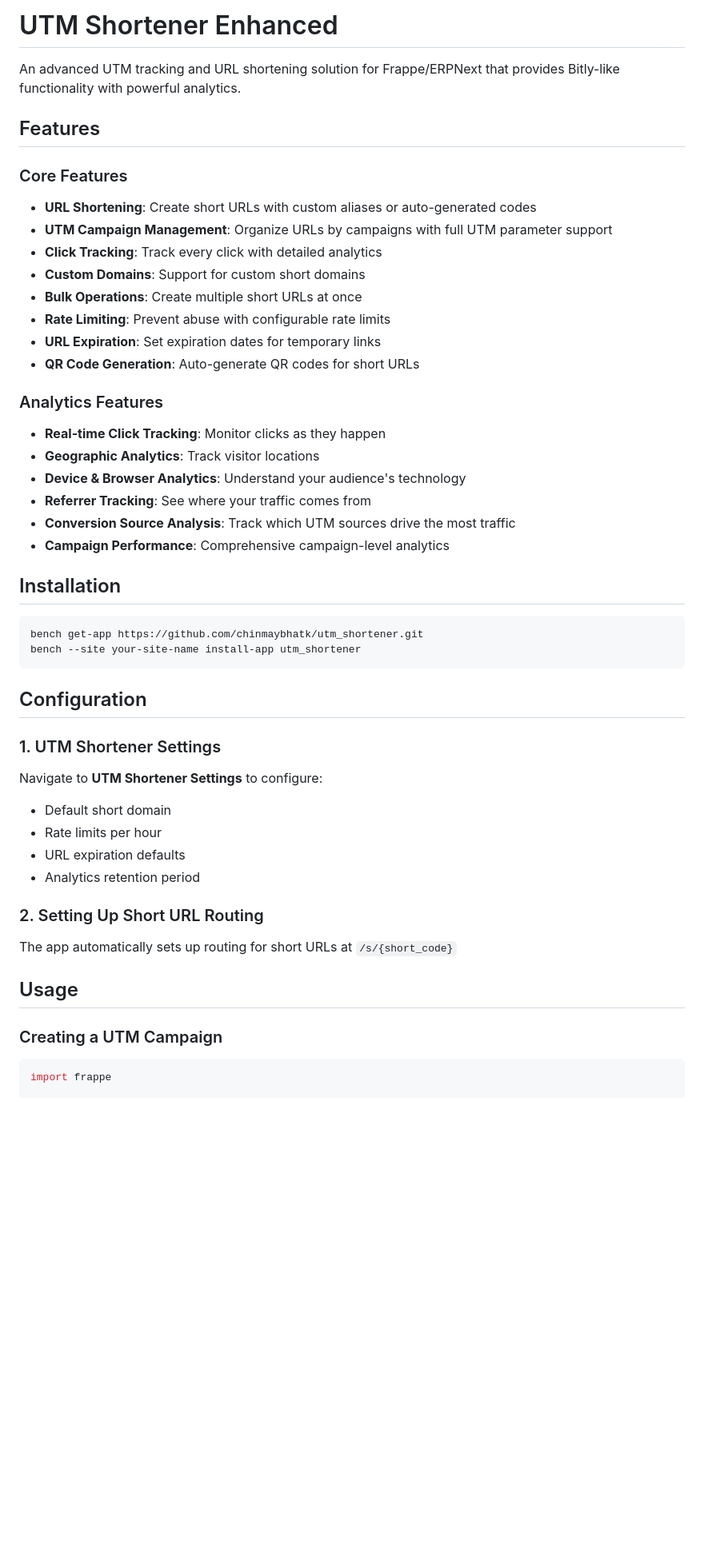
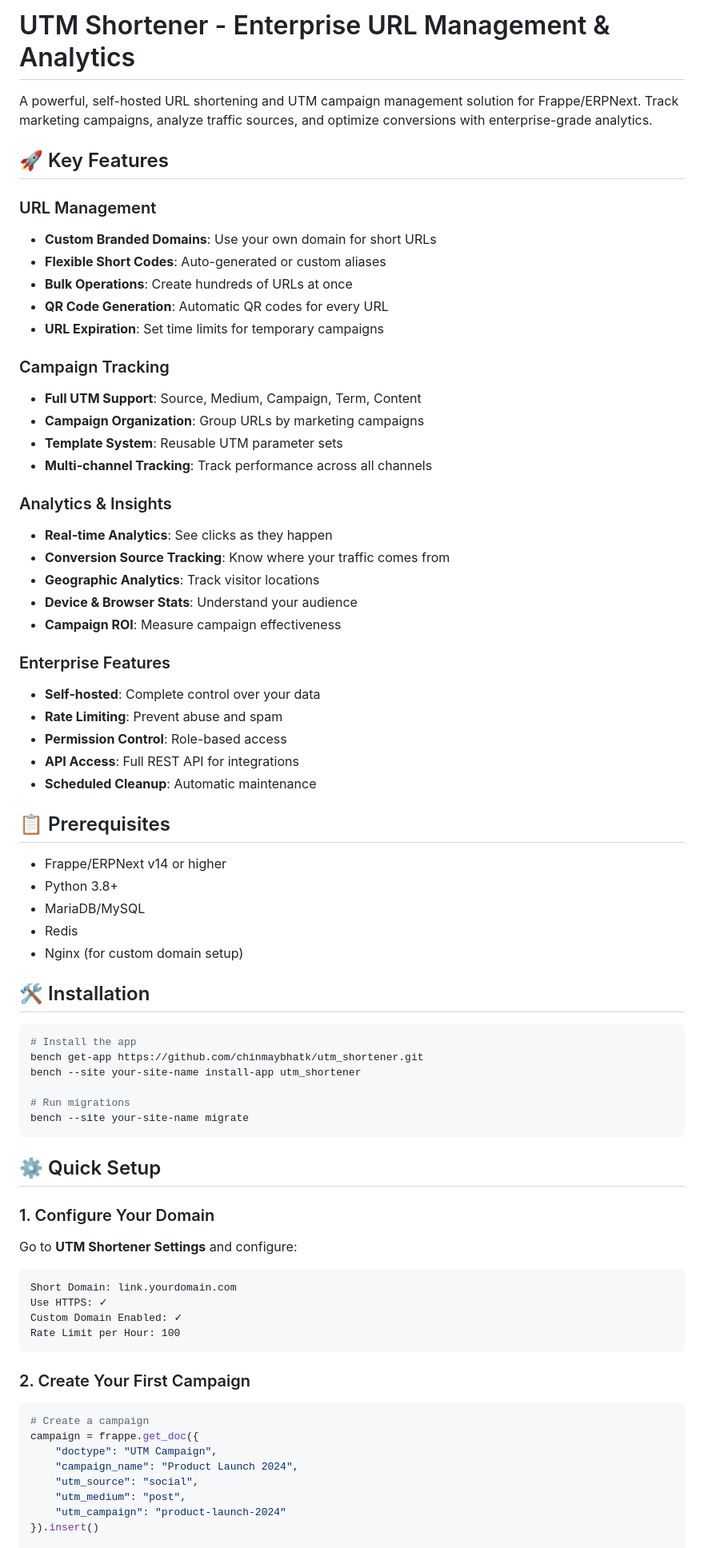
Before and after one commit to chinmaybhatk/utm_shortener, a Markdown page: README.md, the part around the change printed below. Shown: that part at 80% size. Drawn GitHub-style; blank space fills up the shorter version.

Commit message:
Update README with comprehensive documentation reflecting domain flexibility

````diff
--- a/README.md
+++ b/README.md
@@ -1,50 +1,77 @@
-# UTM Shortener Enhanced
+# UTM Shortener - Enterprise URL Management & Analytics
 
-An advanced UTM tracking and URL shortening solution for Frappe/ERPNext that provides Bitly-like functionality with powerful analytics.
+A powerful, self-hosted URL shortening and UTM campaign management solution for Frappe/ERPNext. Track marketing campaigns, analyze traffic sources, and optimize conversions with enterprise-grade analytics.
 
-## Features
+## 🚀 Key Features
 
-### Core Features
-- **URL Shortening**: Create short URLs with custom aliases or auto-generated codes
-- **UTM Campaign Management**: Organize URLs by campaigns with full UTM parameter support
-- **Click Tracking**: Track every click with detailed analytics
-- **Custom Domains**: Support for custom short domains
-- **Bulk Operations**: Create multiple short URLs at once
-- **Rate Limiting**: Prevent abuse with configurable rate limits
-- **URL Expiration**: Set expiration dates for temporary links
-- **QR Code Generation**: Auto-generate QR codes for short URLs
+### URL Management
+- **Custom Branded Domains**: Use your own domain for short URLs
+- **Flexible Short Codes**: Auto-generated or custom aliases
+- **Bulk Operations**: Create hundreds of URLs at once
+- **QR Code Generation**: Automatic QR codes for every URL
+- **URL Expiration**: Set time limits for temporary campaigns
 
-### Analytics Features
-- **Real-time Click Tracking**: Monitor clicks as they happen
+### Campaign Tracking
+- **Full UTM Support**: Source, Medium, Campaign, Term, Content
+- **Campaign Organization**: Group URLs by marketing campaigns
+- **Template System**: Reusable UTM parameter sets
+- **Multi-channel Tracking**: Track performance across all channels
+
+### Analytics & Insights
+- **Real-time Analytics**: See clicks as they happen
+- **Conversion Source Tracking**: Know where your traffic comes from
 - **Geographic Analytics**: Track visitor locations
-- **Device & Browser Analytics**: Understand your audience's technology
-- **Referrer Tracking**: See where your traffic comes from
-- **Conversion Source Analysis**: Track which UTM sources drive the most traffic
-- **Campaign Performance**: Comprehensive campaign-level analytics
+- **Device & Browser Stats**: Understand your audience
+- **Campaign ROI**: Measure campaign effectiveness
 
-## Installation
+### Enterprise Features
+- **Self-hosted**: Complete control over your data
+- **Rate Limiting**: Prevent abuse and spam
+- **Permission Control**: Role-based access
+- **API Access**: Full REST API for integrations
+- **Scheduled Cleanup**: Automatic maintenance
+
+## 📋 Prerequisites
+
+- Frappe/ERPNext v14 or higher
+- Python 3.8+
+- MariaDB/MySQL
+- Redis
+- Nginx (for custom domain setup)
+
+## 🛠️ Installation
 
 ```bash
+# Install the app
 bench get-app https://github.com/chinmaybhatk/utm_shortener.git
 bench --site your-site-name install-app utm_shortener
+
+# Run migrations
+bench --site your-site-name migrate
 ```
 
-## Configuration
+## ⚙️ Quick Setup
 
-### 1. UTM Shortener Settings
-Navigate to **UTM Shortener Settings** to configure:
-- Default short domain
-- Rate limits per hour
-- URL expiration defaults
-- Analytics retention period
+### 1. Configure Your Domain
 
-### 2. Setting Up Short URL Routing
-The app automatically sets up routing for short URLs at `/s/{short_code}`
+Go to **UTM Shortener Settings** and configure:
 
-## Usage
+```
+Short Domain: link.yourdomain.com
+Use HTTPS: ✓
+Custom Domain Enabled: ✓
+Rate Limit per Hour: 100
+```
 
-### Creating a UTM Campaign
+### 2. Create Your First Campaign
 
 ```python
-import frappe
+# Create a campaign
+campaign = frappe.get_doc({
+    "doctype": "UTM Campaign",
+    "campaign_name": "Product Launch 2024",
+    "utm_source": "social",
+    "utm_medium": "post",
+    "utm_campaign": "product-launch-2024"
+}).insert()
 
````
Also changed, not shown: other parts of README.md (+103 -182 lines).
